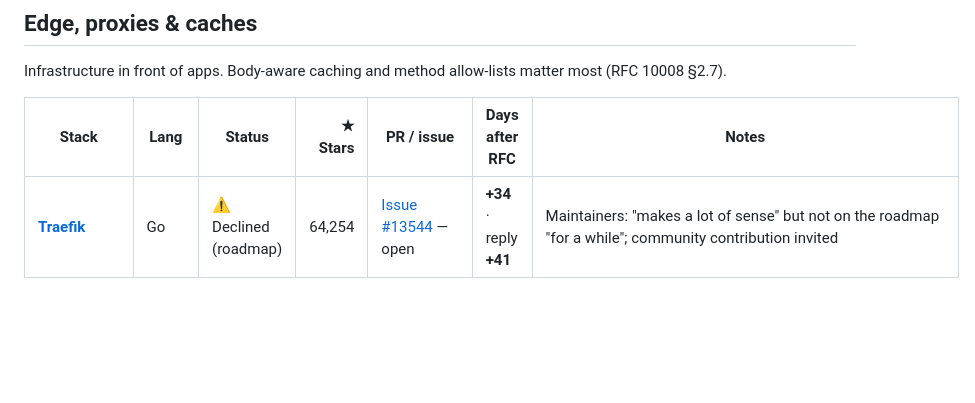
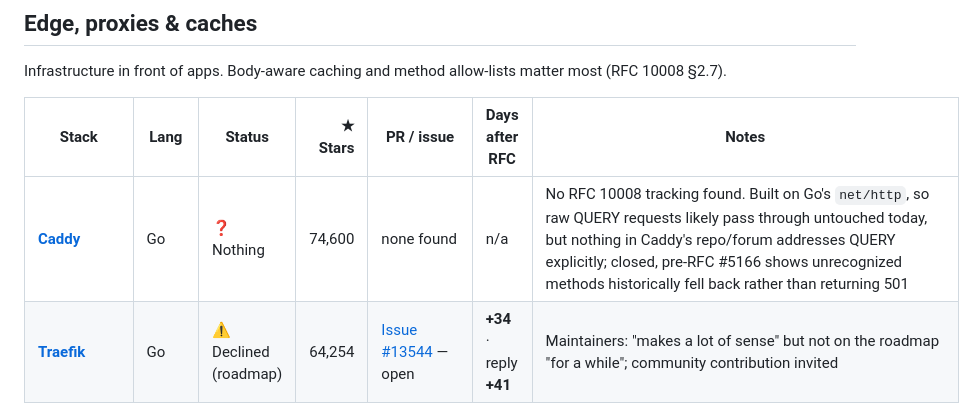
Before and after one commit to ebremer/RFC10008support, a Markdown page: README.md, the part around the change. Rendered like a GitHub page; blank space fills up the shorter version.

Commit message:
add Caddy

```diff
--- a/README.md
+++ b/README.md
@@ -88,6 +88,7 @@ Infrastructure in front of apps. Body-aware caching and method allow-lists matte
 
 | Stack | Lang | Status | ★ Stars | PR / issue | Days after RFC | Notes |
 |---|---|---|---:|---|---|---|
+| [**Caddy**](https://github.com/caddyserver/caddy)               | Go          | ❓ Nothing             | 74,600  | none found                                                                                                                                     | n/a                      | No RFC 10008 tracking found. Built on Go's `net/http`, so raw QUERY requests likely pass through untouched today, but nothing in Caddy's repo/forum addresses QUERY explicitly; closed, pre-RFC #5166 shows unrecognized methods historically fell back rather than returning 501 |
 | [**Traefik**](https://github.com/traefik/traefik) | Go | ⚠️ Declined (roadmap) | 64,254 | [Issue #13544](https://github.com/traefik/traefik/issues/13544) — open | **+34** · reply **+41** | Maintainers: "makes a lot of sense" but not on the roadmap "for a while"; community contribution invited |
 | [**Kong**](https://github.com/Kong/kong) | Lua / Nginx | ⚠️ No response | 43,908 | [Discussion #14944](https://github.com/Kong/kong/discussions/14944) — open | **+34** | Proxy, plugins, body-keyed Proxy Cache; retries list missing QUERY. Zero comments since filing |
 | [**nginx**](https://github.com/nginx/nginx) | C | ⚠️ Open | 31,318 | [PR #1488](https://github.com/nginx/nginx/pull/1488) — open · ([#1511](https://github.com/nginx/nginx/pull/1511) closed) | **+6** | Recognition only; body cache key TBD; idle since +9 |
```
